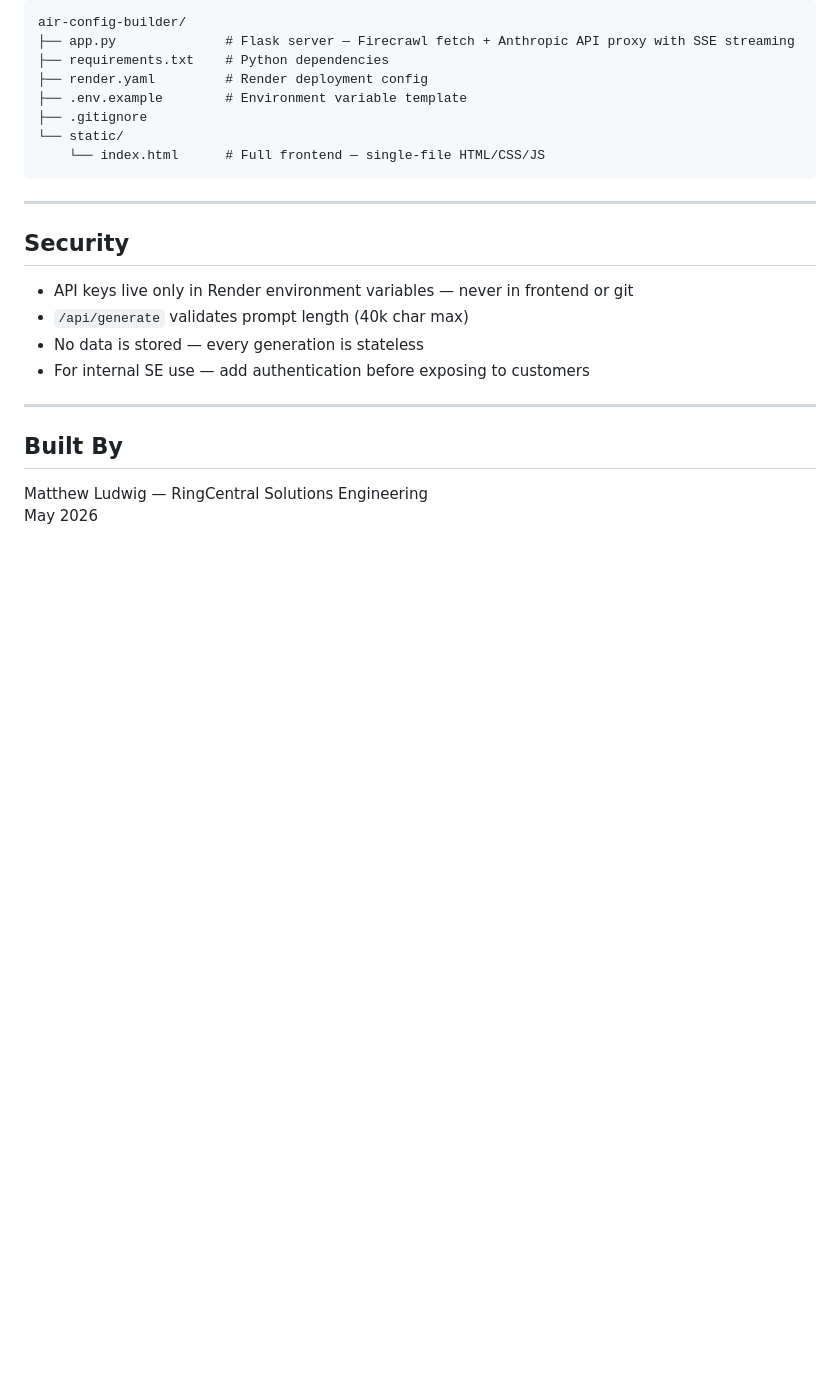
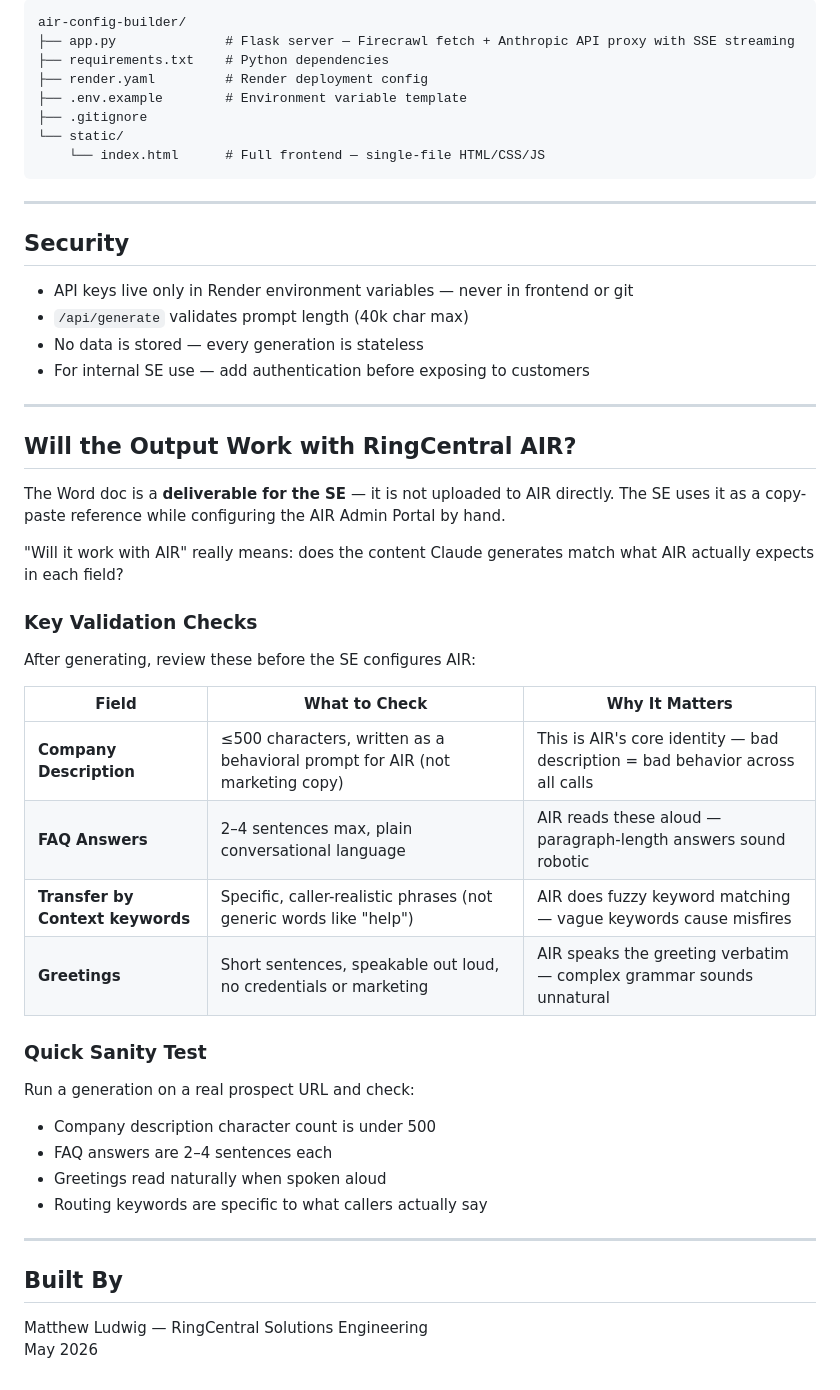
Before and after one commit to nmludwig/air-config-builder, a Markdown page: README.md, the part around the change. GitHub-like rendering; blank space fills up the shorter version.

Commit message:
docs: add AIR validation guidance to README
Explains that the Word doc is an SE reference, not uploaded to AIR,
and what to check in each field before configuring the admin portal.

Co-Authored-By: Claude Sonnet 4.6 <noreply@anthropic.com>

```diff
--- a/README.md
+++ b/README.md
@@ -143,6 +143,33 @@ air-config-builder/
 
 ---
 
+## Will the Output Work with RingCentral AIR?
+
+The Word doc is a **deliverable for the SE** — it is not uploaded to AIR directly. The SE uses it as a copy-paste reference while configuring the AIR Admin Portal by hand.
+
+"Will it work with AIR" really means: does the content Claude generates match what AIR actually expects in each field?
+
+### Key Validation Checks
+
+After generating, review these before the SE configures AIR:
+
+| Field | What to Check | Why It Matters |
+|---|---|---|
+| **Company Description** | ≤500 characters, written as a behavioral prompt for AIR (not marketing copy) | This is AIR's core identity — bad description = bad behavior across all calls |
+| **FAQ Answers** | 2–4 sentences max, plain conversational language | AIR reads these aloud — paragraph-length answers sound robotic |
+| **Transfer by Context keywords** | Specific, caller-realistic phrases (not generic words like "help") | AIR does fuzzy keyword matching — vague keywords cause misfires |
+| **Greetings** | Short sentences, speakable out loud, no credentials or marketing | AIR speaks the greeting verbatim — complex grammar sounds unnatural |
+
+### Quick Sanity Test
+
+Run a generation on a real prospect URL and check:
+- Company description character count is under 500
+- FAQ answers are 2–4 sentences each
+- Greetings read naturally when spoken aloud
+- Routing keywords are specific to what callers actually say
+
+---
+
 ## Built By
 
 Matthew Ludwig — RingCentral Solutions Engineering
```
